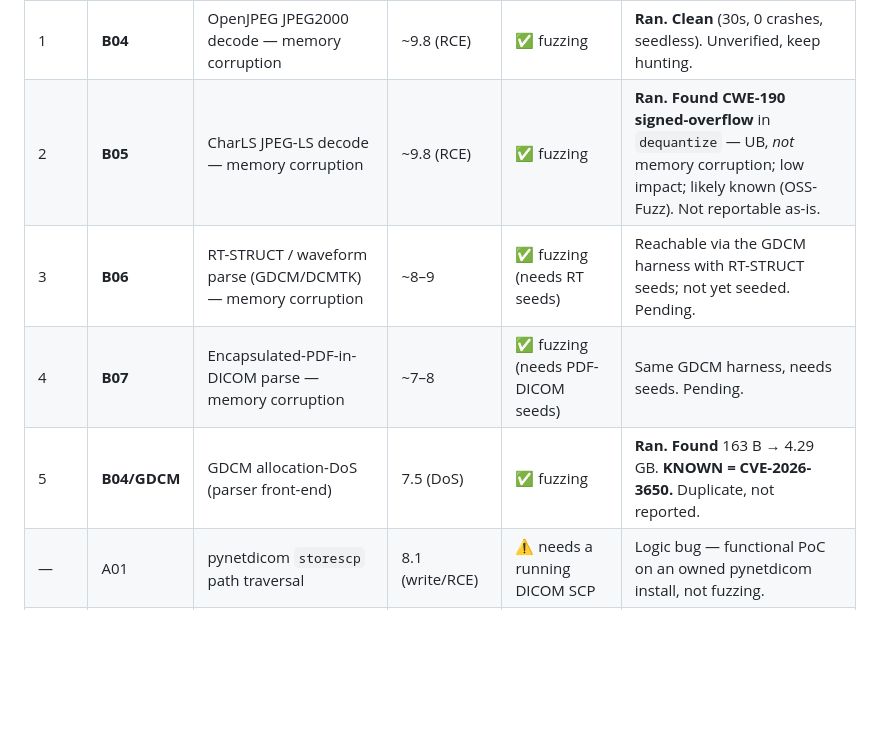
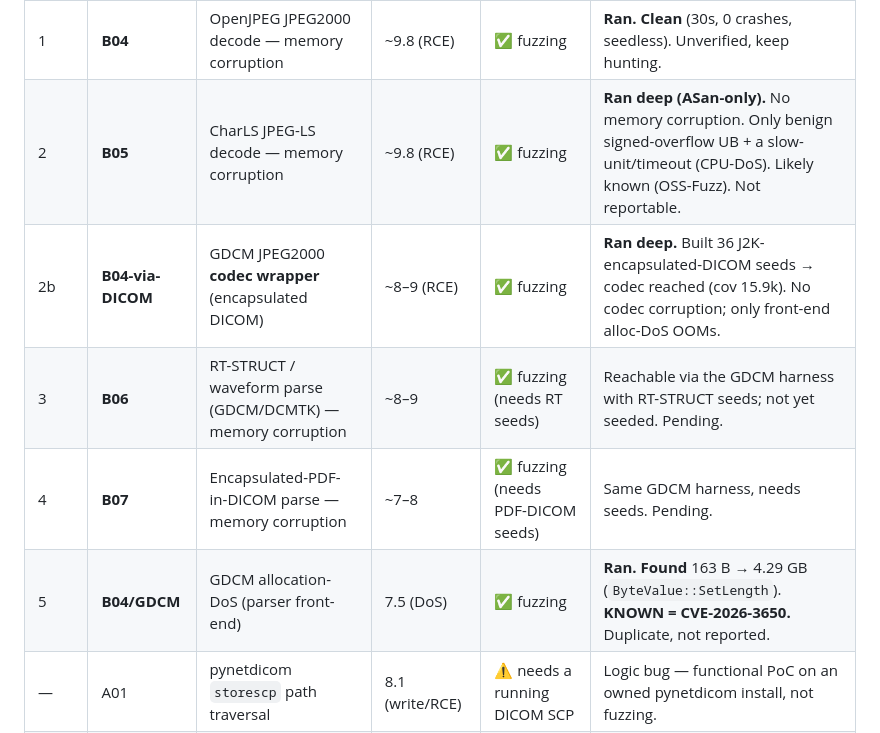
Before and after one commit to netanelcyber/HOSPITAL, a Markdown page: fuzzing/COVERAGE-MATRIX.md, the part around the change. Drawn GitHub-style; blank space fills up the shorter version.

```diff
--- a/fuzzing/COVERAGE-MATRIX.md
+++ b/fuzzing/COVERAGE-MATRIX.md
@@ -9,10 +9,11 @@ you don't own.
 | Rank | ID | Candidate (class) | Max CVSS if confirmed | Verifiable here? | Status (2026-08-03) |
 |---|---|---|---|---|---|
 | 1 | **B04** | OpenJPEG JPEG2000 decode — memory corruption | ~9.8 (RCE) | ✅ fuzzing | **Ran. Clean** (30s, 0 crashes, seedless). Unverified, keep hunting. |
-| 2 | **B05** | CharLS JPEG-LS decode — memory corruption | ~9.8 (RCE) | ✅ fuzzing | **Ran. Found CWE-190 signed-overflow** in `dequantize` — UB, *not* memory corruption; low impact; likely known (OSS-Fuzz). Not reportable as-is. |
+| 2 | **B05** | CharLS JPEG-LS decode — memory corruption | ~9.8 (RCE) | ✅ fuzzing | **Ran deep (ASan-only).** No memory corruption. Only benign signed-overflow UB + a slow-unit/timeout (CPU-DoS). Likely known (OSS-Fuzz). Not reportable. |
+| 2b | **B04-via-DICOM** | GDCM JPEG2000 **codec wrapper** (encapsulated DICOM) | ~8–9 (RCE) | ✅ fuzzing | **Ran deep.** Built 36 J2K-encapsulated-DICOM seeds → codec reached (cov 15.9k). No codec corruption; only front-end alloc-DoS OOMs. |
 | 3 | **B06** | RT-STRUCT / waveform parse (GDCM/DCMTK) — memory corruption | ~8–9 | ✅ fuzzing (needs RT seeds) | Reachable via the GDCM harness with RT-STRUCT seeds; not yet seeded. Pending. |
 | 4 | **B07** | Encapsulated-PDF-in-DICOM parse — memory corruption | ~7–8 | ✅ fuzzing (needs PDF-DICOM seeds) | Same GDCM harness, needs seeds. Pending. |
-| 5 | **B04/GDCM** | GDCM allocation-DoS (parser front-end) | 7.5 (DoS) | ✅ fuzzing | **Ran. Found** 163 B → 4.29 GB. **KNOWN = CVE-2026-3650.** Duplicate, not reported. |
+| 5 | **B04/GDCM** | GDCM allocation-DoS (parser front-end) | 7.5 (DoS) | ✅ fuzzing | **Ran. Found** 163 B → 4.29 GB (`ByteValue::SetLength`). **KNOWN = CVE-2026-3650.** Duplicate, not reported. |
 | — | A01 | pynetdicom `storescp` path traversal | 8.1 (write/RCE) | ⚠️ needs a running DICOM SCP | Logic bug — functional PoC on an owned pynetdicom install, not fuzzing. |
 | — | A02 | DICOM field→path traversal (other UIDs) | 8.1 | ⚠️ running SCP | Same as A01. |
 | — | A03 | Zip-Slip in Orthanc/importer | 8.1 | ⚠️ running Orthanc | Functional test on owned Orthanc. |
```
Also changed, not shown: fuzzing/RESULTS.md (+32 -0 lines).
